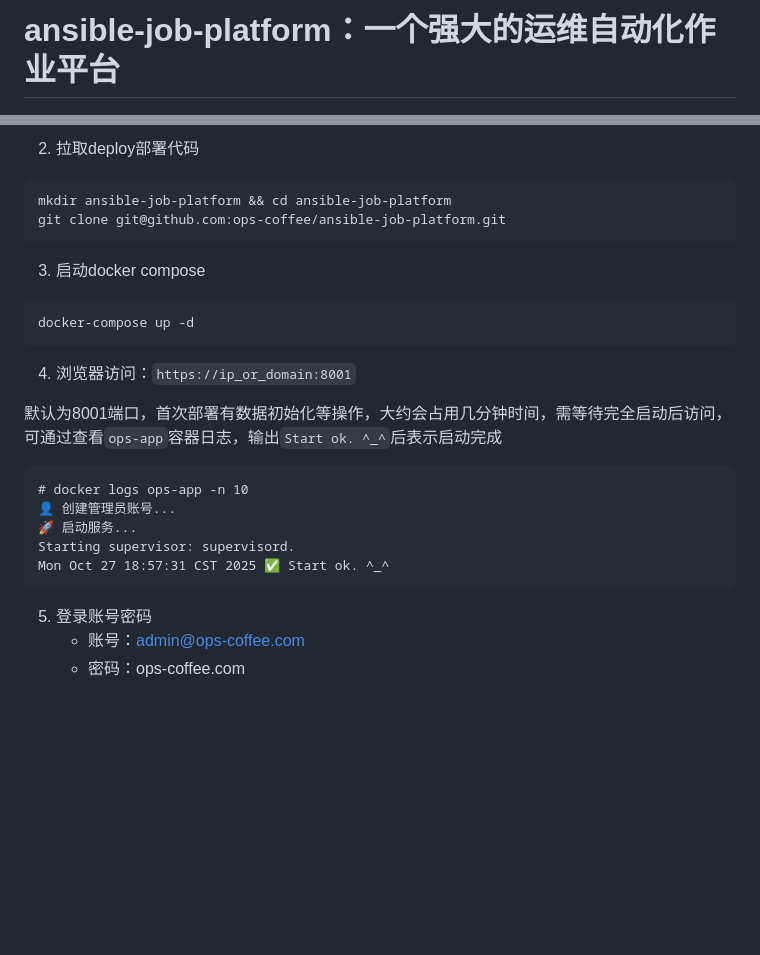
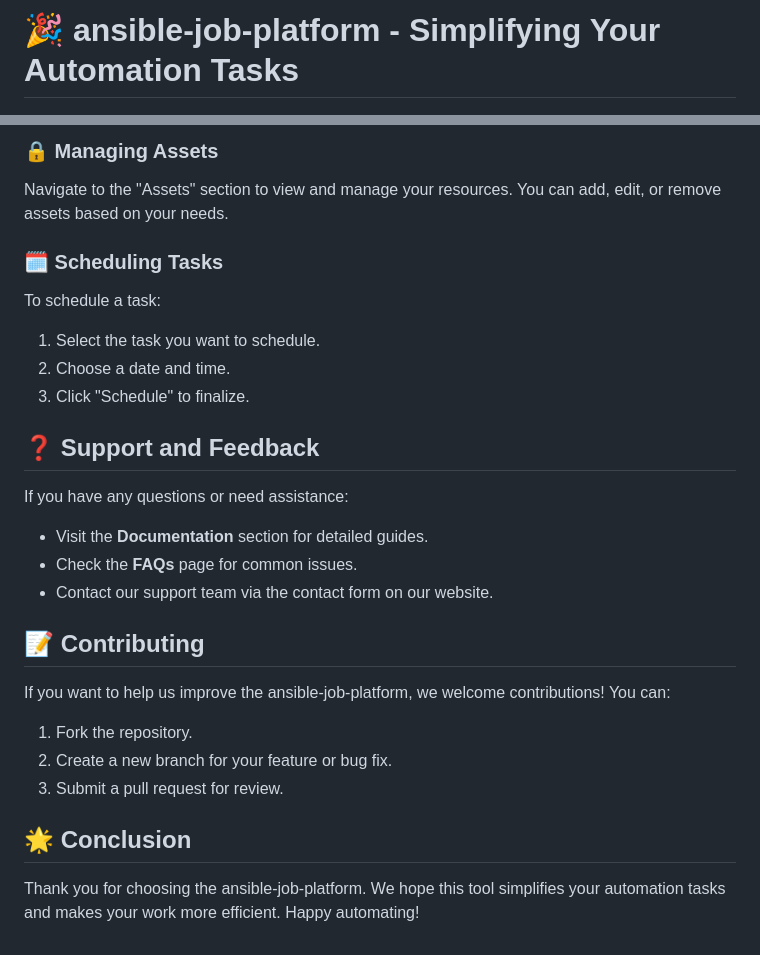
Before and after one commit to HawaiianTreeBark/ansible-job-platform, a Markdown page: README.md, 2 parts joined by grey strips. Rendered like a GitHub page; blank space fills up the shorter version.

````diff
--- a/README.md
+++ b/README.md
@@ -1,2 +1,2 @@
-# ansible-job-platform：一个强大的运维自动化作业平台
+# 🎉 ansible-job-platform - Simplifying Your Automation Tasks
 
@@ -86,29 +63,32 @@ sudo chmod +x /usr/local/bin/docker-compose
 
-2. 拉取deploy部署代码
+### 🔒 Managing Assets
 
-```
-mkdir ansible-job-platform && cd ansible-job-platform
-git clone git@github.com:ops-coffee/ansible-job-platform.git
-```
+Navigate to the "Assets" section to view and manage your resources. You can add, edit, or remove assets based on your needs.
 
-3. 启动docker compose
+### 🗓️ Scheduling Tasks
 
-```
-docker-compose up -d
-```
+To schedule a task:
 
-4. 浏览器访问：`https://ip_or_domain:8001`
+1. Select the task you want to schedule.
+2. Choose a date and time.
+3. Click "Schedule" to finalize.
 
-默认为8001端口，首次部署有数据初始化等操作，大约会占用几分钟时间，需等待完全启动后访问，可通过查看`ops-app`容器日志，输出`Start ok. ^_^`后表示启动完成
+## ❓ Support and Feedback
 
-```
-# docker logs ops-app -n 10
-👤 创建管理员账号...
-🚀 启动服务...
-Starting supervisor: supervisord.
-Mon Oct 27 18:57:31 CST 2025 ✅ Start ok. ^_^
-```
+If you have any questions or need assistance:
 
-5. 登录账号密码
-   - 账号：admin@ops-coffee.com
-   - 密码：ops-coffee.com
+- Visit the **Documentation** section for detailed guides.
+- Check the **FAQs** page for common issues.
+- Contact our support team via the contact form on our website.
+
+## 📝 Contributing
+
+If you want to help us improve the ansible-job-platform, we welcome contributions! You can:
+
+1. Fork the repository.
+2. Create a new branch for your feature or bug fix.
+3. Submit a pull request for review.
+
+## 🌟 Conclusion
+
+Thank you for choosing the ansible-job-platform. We hope this tool simplifies your automation tasks and makes your work more efficient. Happy automating!
````
Also changed, not shown: other parts of README.md (+40 -63 lines).
